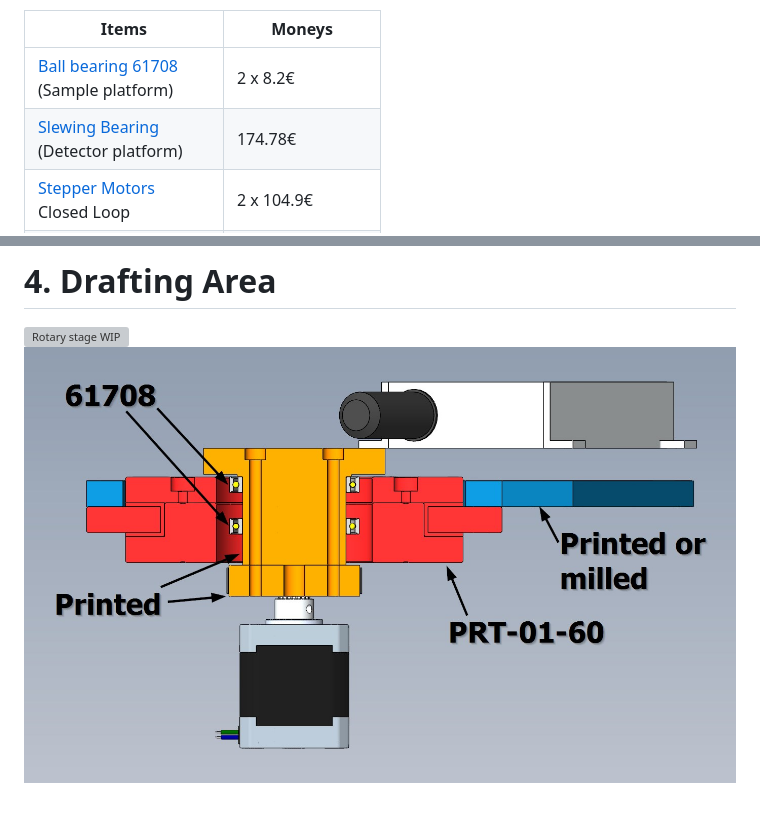
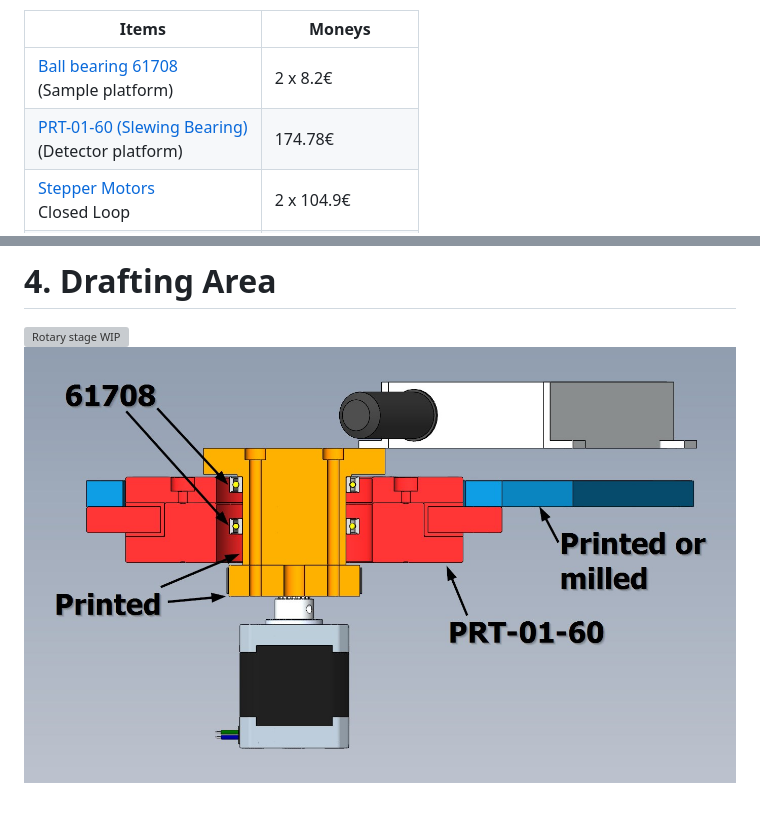
Before and after one commit to HateFindingNames/XRayThesis, a Markdown page: README.md, 2 parts joined by grey strips. GitHub-like rendering; grey boxes are pictures that could not be loaded.

Commit message:
Readability boost

```diff
--- a/README.md
+++ b/README.md
@@ -97,7 +97,7 @@ In no particular order:
 | Items                   	| Moneys     	|
 |-------------------------	|------------	|
 | [Ball bearing 61708](https://www.kugellager-express.de/rillenkugellager-6708-61708-2rs-40x50x6-mm)<br>(Sample platform)                                         	| 2 x 8.2€  	|
-| [Slewing Bearing](https://www.igus.de/product/iglidur_PRT_01_AL_J?artnr=PRT-01-60)<br>(Detector platform)                                        	| 174.78€ 	|
+| [PRT-01-60 (Slewing Bearing)](https://www.igus.de/product/iglidur_PRT_01_AL_J?artnr=PRT-01-60)<br>(Detector platform)                                        	| 174.78€ 	|
 | [Stepper Motors](https://www.sorotec.de/shop/JMC-Closed-Loop-Schrittmotor-mit-integriertem-Treiber-0-48-Nm.html)<br>Closed Loop                       	| 2 x 104.9€ 	|
 | *[Stepper Motors](https://www.reichelt.de/schrittmotor-hoch-drehmoment-hybrid-2-phasen-nema17-01-p219027.html?&trstct=pol_7&nbc=1)*<br>Open Loop, alternative 	| *2 x 25.8€*  	|
 | [PSU 5V](https://www.digikey.de/de/products/detail/mean-well-usa-inc/RS-25-5/7706180)                                                     	| 12.1€      	|
@@ -107,4 +107,4 @@ In no particular order:
 # 4. Drafting Area
 
 ![Rotary stage WIP](https://github.com/HateFindingNames/XRayThesis/blob/main/pictures/rot_stage_draft.gif)
-![Alt text](pictures/rot_stage_parts.jpg)
+![Alt text](https://github.com/HateFindingNames/XRayThesis/blob/main/pictures/rot_stage_parts.jpg)
```
